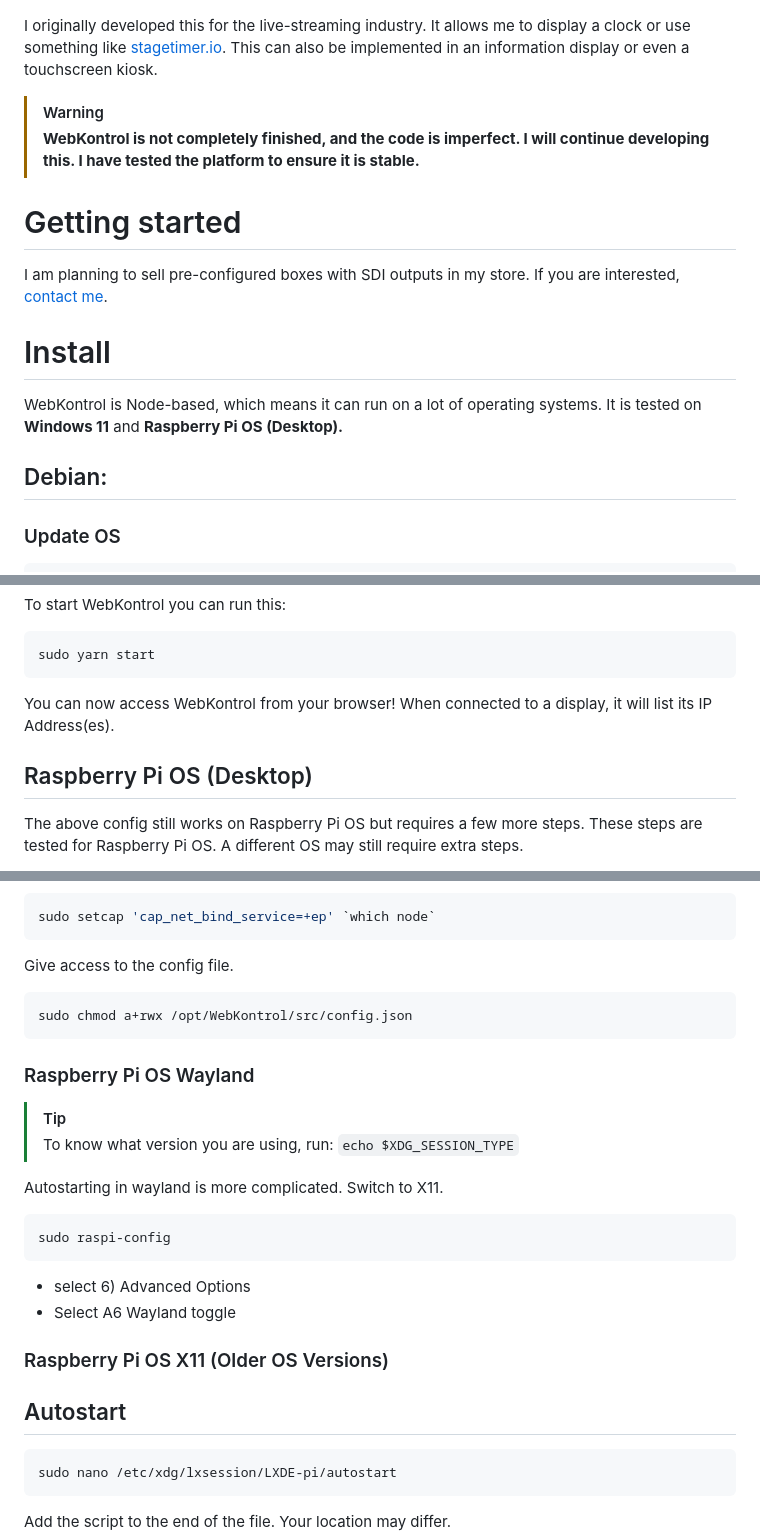
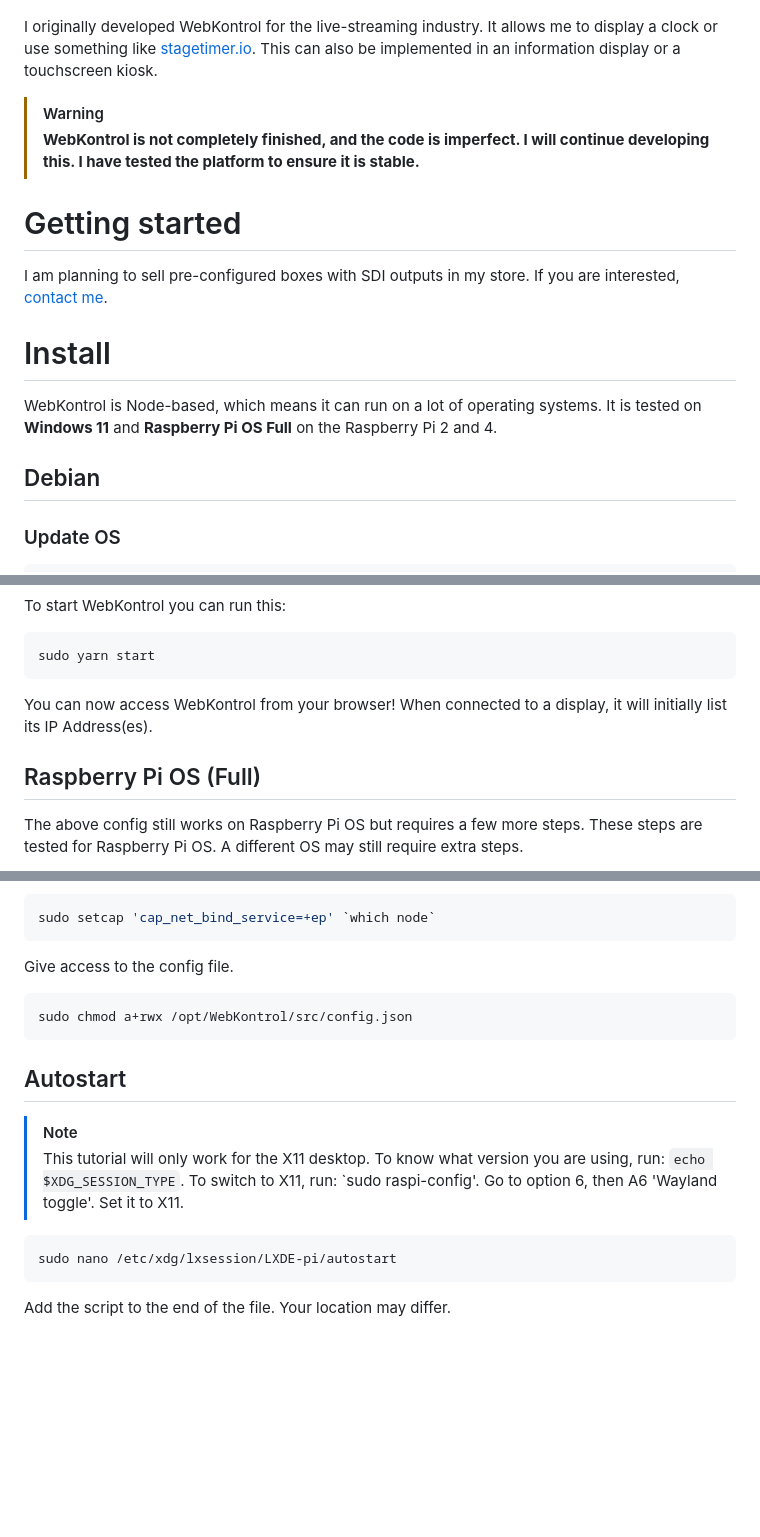
Before and after one commit to IJIJI/WebKontrol, a Markdown page: README.md, 3 parts joined by grey strips. Rendered like a GitHub page; blank space fills up the shorter version.

````diff
--- a/README.md
+++ b/README.md
@@ -6,7 +6,7 @@ An intuitive web kiosk with a web-based admin panel.
 
 <img src="img/admin_interface_2.png" width="400"/> <img src="img/clock_interface.png" width="400"/>
 
-I originally developed this for the live-streaming industry. It allows me to display a clock or use something like [stagetimer.io](https://stagetimer.io/). This can also be implemented in an information display or even a touchscreen kiosk.
+I originally developed WebKontrol for the live-streaming industry. It allows me to display a clock or use something like [stagetimer.io](https://stagetimer.io/). This can also be implemented in an information display or a touchscreen kiosk.
 
 > [!WARNING]
 > **WebKontrol is not completely finished, and the code is imperfect. I will continue developing this. I have tested the platform to ensure it is stable.**
@@ -17,9 +17,9 @@ I am planning to sell pre-configured boxes with SDI outputs in my store. If you
 
 # Install
 
-WebKontrol is Node-based, which means it can run on a lot of operating systems. It is tested on **Windows 11** and **Raspberry Pi OS (Desktop).**
+WebKontrol is Node-based, which means it can run on a lot of operating systems. It is tested on **Windows 11** and **Raspberry Pi OS Full** on the Raspberry Pi 2 and 4.
 
-## Debian:
+## Debian
 
 ### Update OS
 
@@ -59,9 +59,9 @@ To start WebKontrol you can run this:
 sudo yarn start
 ```
 
-You can now access WebKontrol from your browser! When connected to a display, it will list its IP Address(es).
+You can now access WebKontrol from your browser! When connected to a display, it will initially list its IP Address(es).
 
-## Raspberry Pi OS (Desktop)
+## Raspberry Pi OS (Full)
 The above config still works on Raspberry Pi OS but requires a few more steps. These steps are tested for Raspberry Pi OS. A different OS may still require extra steps.
 
 First off, to launch the script you may have to do so with a custom chromium location as Puppeteer does not always recognize that automatically. Run the script by adding the location. You can find that location by running: `which chromium-browser`
@@ -80,20 +80,9 @@ Give access to the config file.
 sudo chmod a+rwx /opt/WebKontrol/src/config.json
 ```
 
-### Raspberry Pi OS Wayland
-> [!TIP]
-> To know what version you are using, run: `echo $XDG_SESSION_TYPE`
-
-Autostarting in wayland is more complicated. Switch to X11.
-```bash
-sudo raspi-config
-```
-- select 6) Advanced Options
-- Select A6 Wayland toggle
-
-### Raspberry Pi OS X11 (Older OS Versions)
-
 ## Autostart
+> [!NOTE]
+> This tutorial will only work for the X11 desktop. To know what version you are using, run: `echo $XDG_SESSION_TYPE`. To switch to X11, run: `sudo raspi-config'. Go to option 6, then A6 'Wayland toggle'. Set it to X11.
 ```bash
 sudo nano /etc/xdg/lxsession/LXDE-pi/autostart
 ```
````
Also changed, not shown: other parts of README.md (+3 -3 lines).
